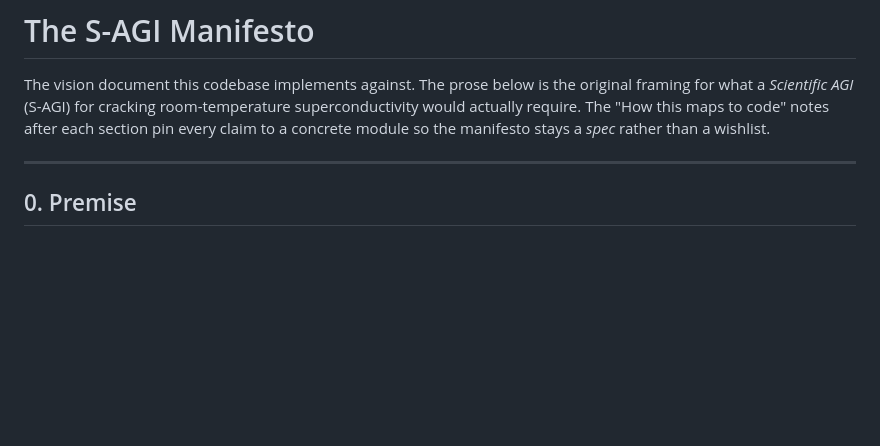
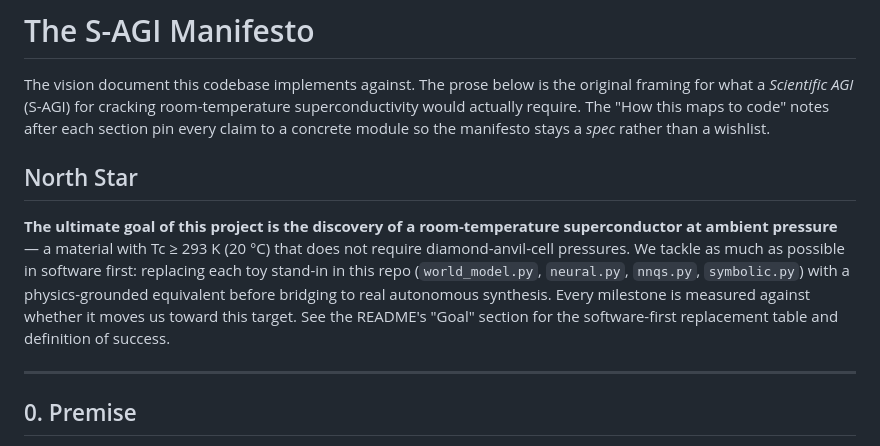
Before and after one commit to anduaura/super-conductor-lab, a Markdown page: MANIFESTO.md, the part around the change. GitHub-like rendering; blank space fills up the shorter version.

```diff
--- a/MANIFESTO.md
+++ b/MANIFESTO.md
@@ -5,6 +5,18 @@ original framing for what a *Scientific AGI* (S-AGI) for cracking
 room-temperature superconductivity would actually require. The "How this maps
 to code" notes after each section pin every claim to a concrete module so the
 manifesto stays a *spec* rather than a wishlist.
+
+## North Star
+
+**The ultimate goal of this project is the discovery of a room-temperature
+superconductor at ambient pressure** — a material with Tc ≥ 293 K (20 °C)
+that does not require diamond-anvil-cell pressures. We tackle as much as
+possible in software first: replacing each toy stand-in in this repo
+(`world_model.py`, `neural.py`, `nnqs.py`, `symbolic.py`) with a
+physics-grounded equivalent before bridging to real autonomous synthesis.
+Every milestone is measured against whether it moves us toward this target.
+See the README's "Goal" section for the software-first replacement table and
+definition of success.
 
 ---
 
```
Also changed, not shown: CLAUDE.md (+17 -0 lines), README.md (+31 -0 lines).
